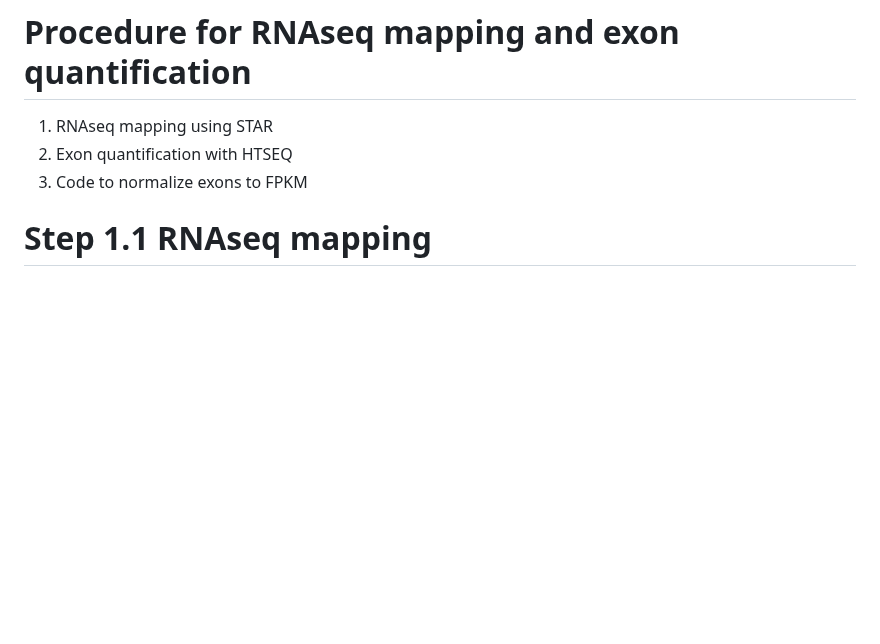
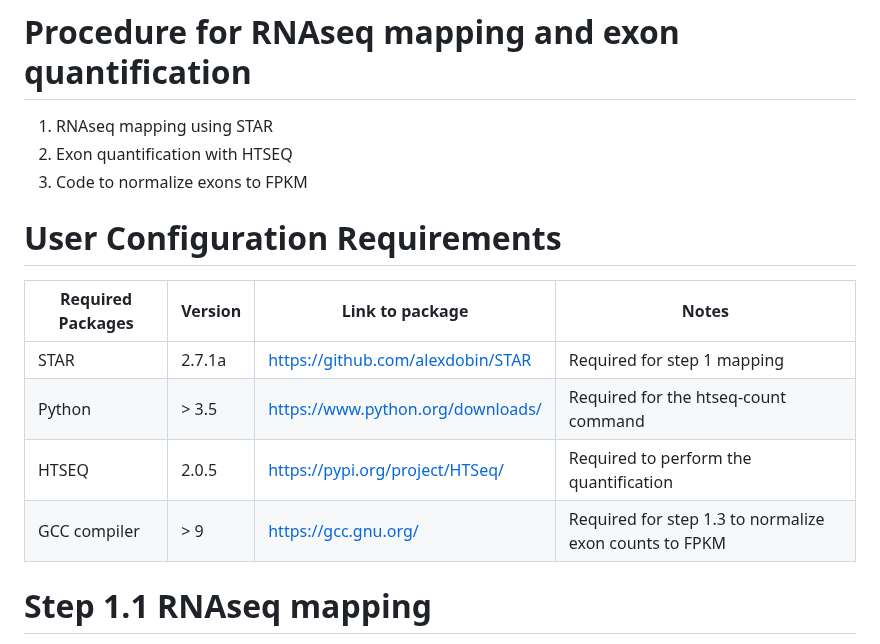
Before and after one commit to shawlab-moffitt/CSEminer-manuscript, a Markdown page: 1_rnaseq_mapping_exonquant/README.md, the part around the change. GitHub-like rendering; blank space fills up the shorter version.

```diff
--- a/1_rnaseq_mapping_exonquant/README.md
+++ b/1_rnaseq_mapping_exonquant/README.md
@@ -2,6 +2,14 @@
   1. RNAseq mapping using STAR
   2. Exon quantification with HTSEQ
   3. Code to normalize exons to FPKM
+
+# User Configuration Requirements
+| Required Packages | Version | Link to package | Notes |
+| --- | --- | --- | --- |
+| STAR | 2.7.1a | https://github.com/alexdobin/STAR | Required for step 1 mapping |
+| Python | > 3.5 | https://www.python.org/downloads/ | Required for the htseq-count command |
+| HTSEQ | 2.0.5 | https://pypi.org/project/HTSeq/ | Required to perform the quantification |
+| GCC compiler | > 9 | https://gcc.gnu.org/ | Required for step 1.3 to normalize exon counts to FPKM |
 
 # Step 1.1 RNAseq mapping
 
```
